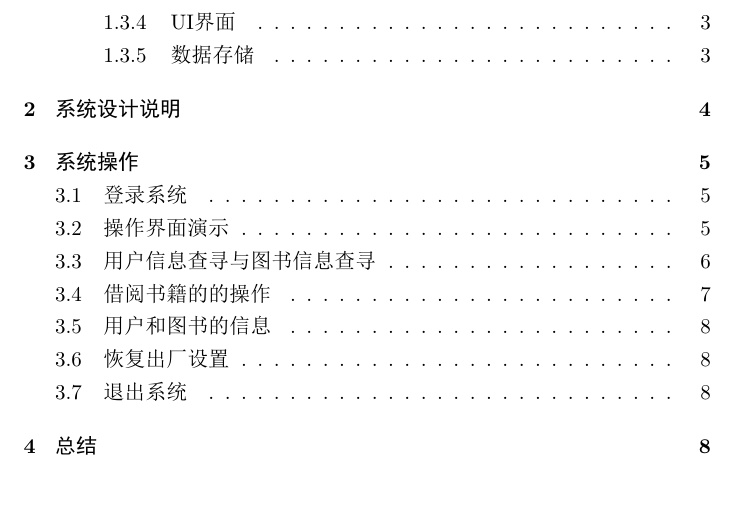
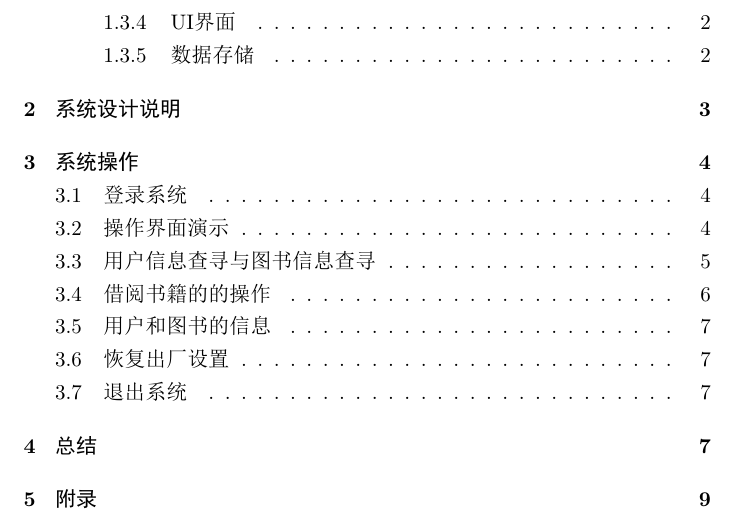
Before and after one commit to mikulovesuki/git_demo, a LaTeX document (library_manage/library.tex): part of page 1 of 9 before the commit and part of page 1 of 10 after it, cut so that both start at the same text. The pictures show the PDF file library_manage/library.pdf that the author committed with the source.

Commit message:
change page number

```diff
--- a/library_manage/library.tex
+++ b/library_manage/library.tex
@@ -199,4 +200,8 @@ Library类包含了图书和用户信息的管理方法，并且通过文件操
 
 综上所述，本次关于图书馆管理系统的程序设计，是我们小组基于图书馆管理的实际需求，设计并实现了一个简单的图书管理系统。该系统包括了图书信息和用户信息的添加、浏览、删除等功能，
 并且提供了密码设置与修改功能以保证系统的安全性。通过思维导图的方式，我们清晰地展示了系统的结构和各个功能模块之间的关系。
+
+\newpage
+\section{附录}
+
 \end{document}
```
Also changed, not shown: library_manage/library.pdf, library_manage/library.tex (1 more changed lines).
